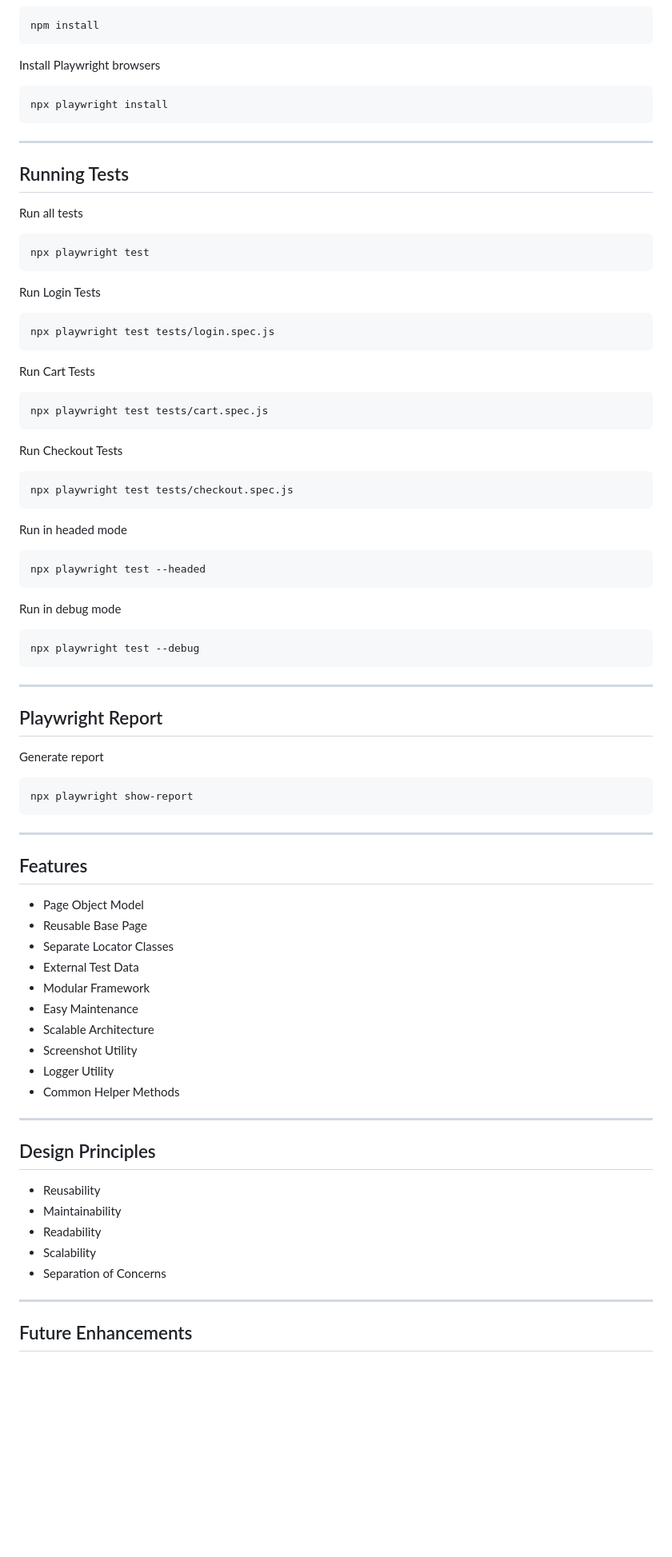
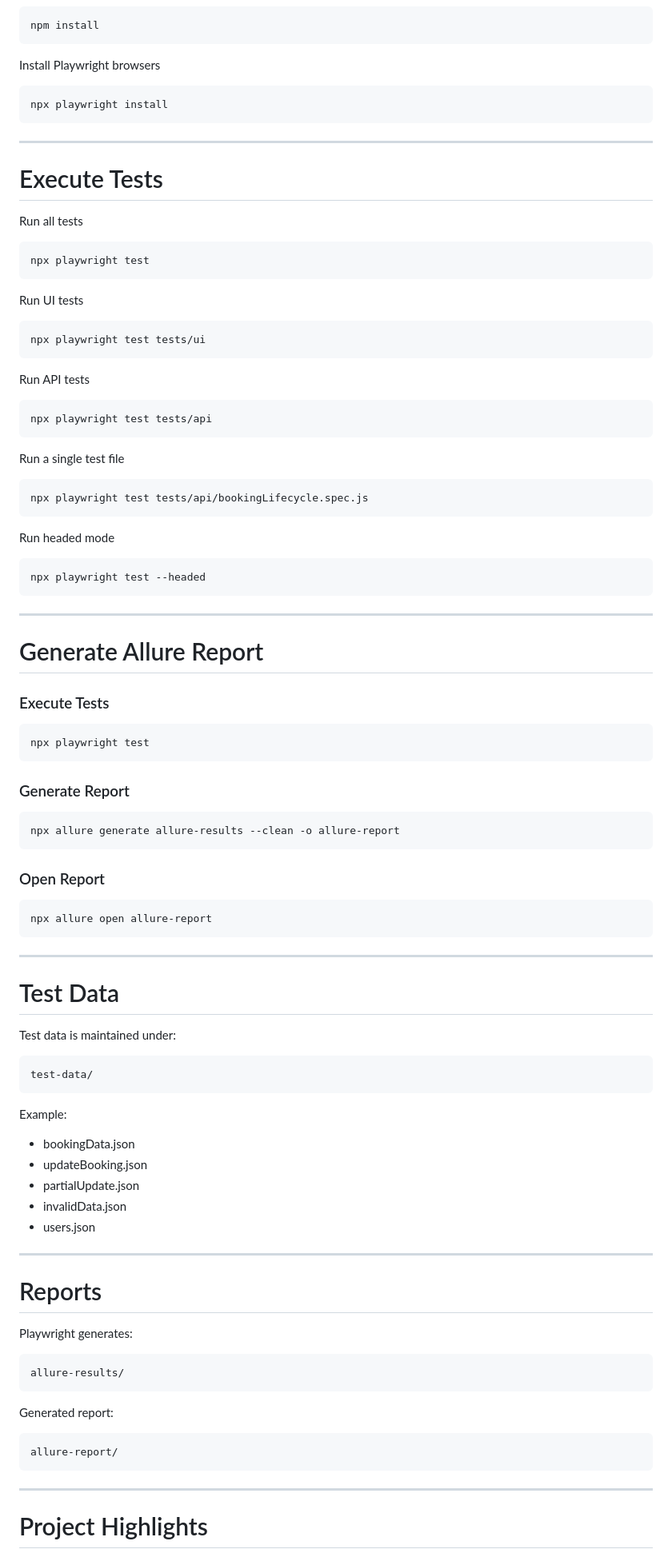
Before and after one commit to MitraSDET/SauceDemo_Playwright_API_Automation_Framework, a Markdown page: README.md, the part around one of its changes. Shown at 80% size. Drawn GitHub-style; blank space fills up the shorter version.

````diff
--- a/README.md
+++ b/README.md
@@ -138,86 +176,101 @@ npm install
 
 Install Playwright browsers
 
-```bash
+```
 npx playwright install
 ```
 
 ---
 
-## Running Tests
+# Execute Tests
 
 Run all tests
 
-```bash
+```
 npx playwright test
 ```
 
-Run Login Tests
+Run UI tests
 
-```bash
-npx playwright test tests/login.spec.js
+```
+npx playwright test tests/ui
 ```
 
-Run Cart Tests
+Run API tests
 
-```bash
-npx playwright test tests/cart.spec.js
+```
+npx playwright test tests/api
 ```
 
-Run Checkout Tests
+Run a single test file
 
-```bash
-npx playwright test tests/checkout.spec.js
+```
+npx playwright test tests/api/bookingLifecycle.spec.js
 ```
 
-Run in headed mode
+Run headed mode
 
-```bash
+```
 npx playwright test --headed
-```
-
-Run in debug mode
-
-```bash
-npx playwright test --debug
 ```
 
 ---
 
-## Playwright Report
+# Generate Allure Report
 
-Generate report
+### Execute Tests
 
-```bash
-npx playwright show-report
+```
+npx playwright test
+```
+
+### Generate Report
+
+```
+npx allure generate allure-results --clean -o allure-report
+```
+
+### Open Report
+
+```
+npx allure open allure-report
 ```
 
 ---
 
-## Features
+# Test Data
 
-- Page Object Model
-- Reusable Base Page
-- Separate Locator Classes
-- External Test Data
-- Modular Framework
-- Easy Maintenance
-- Scalable Architecture
-- Screenshot Utility
-- Logger Utility
-- Common Helper Methods
+Test data is maintained under:
+
+```
+test-data/
+```
+
+Example:
+
+- bookingData.json
+- updateBooking.json
+- partialUpdate.json
+- invalidData.json
+- users.json
 
 ---
 
-## Design Principles
+# Reports
 
-- Reusability
-- Maintainability
-- Readability
-- Scalability
-- Separation of Concerns
+Playwright generates:
+
+```
+allure-results/
+```
+
+Generated report:
+
+```
+allure-report/
+```
 
 ---
 
-## Future Enhancements
+# Project Highlights
 
````
Also changed, not shown: other parts of README.md (+151 -97 lines).
